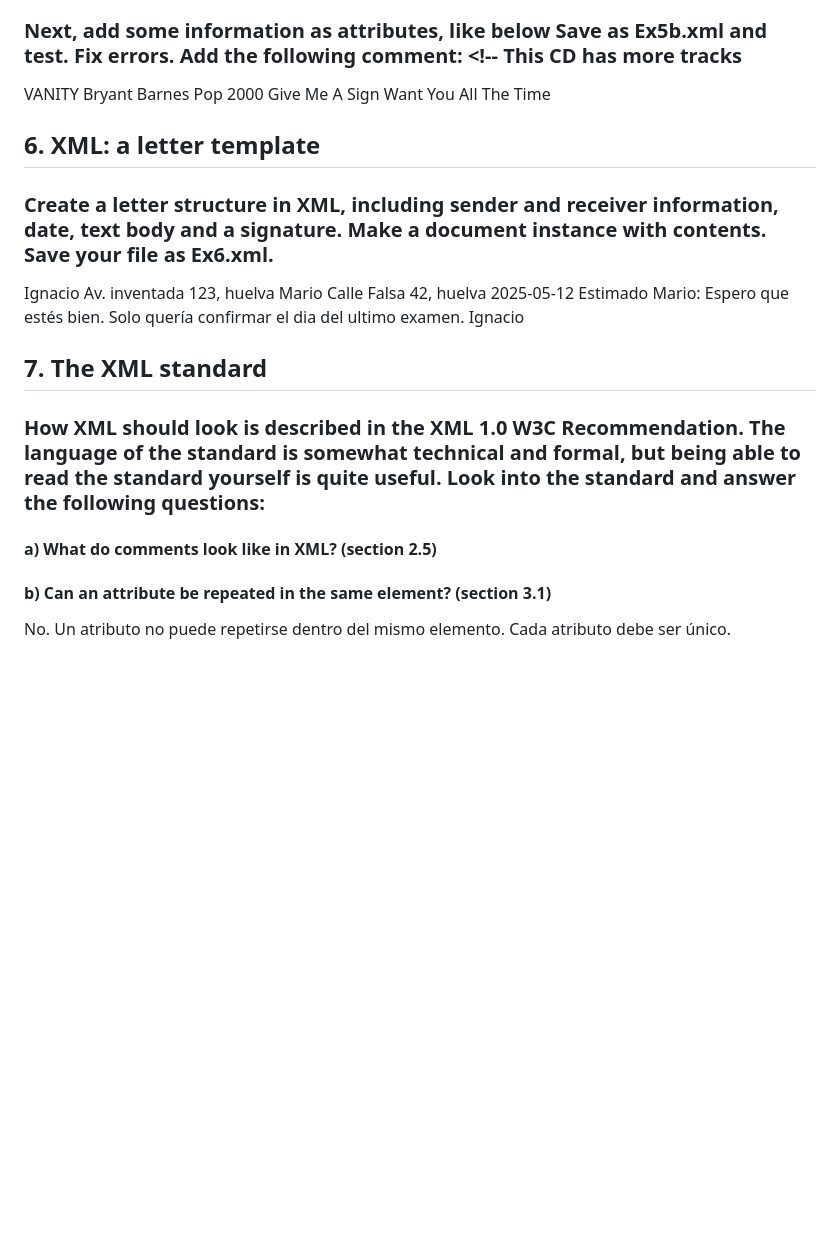
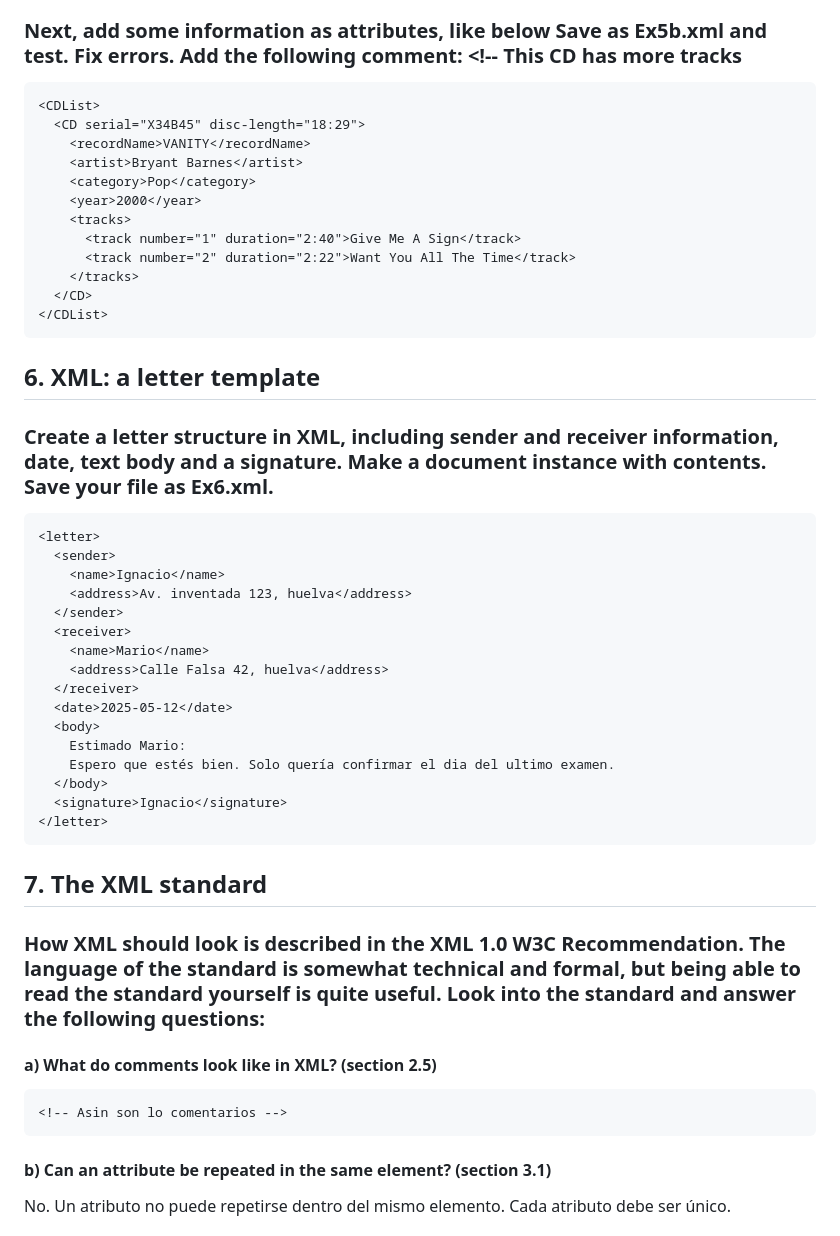
Before and after one commit to MarioCF05/LLMM-ASIR, a Markdown page: TemaXML/README.md, the part around one of its changes. GitHub-like rendering; blank space fills up the shorter version.

````diff
--- a/TemaXML/README.md
+++ b/TemaXML/README.md
@@ -171,5 +178,5 @@ to say I got the material. Thanks.
 ### Next, add some information as attributes, like below <CD serial=B6B41B disc-length='36:55'> Save as Ex5b.xml and test. Fix errors. Add the following comment: <!-- This CD has more tracks
-
+```xml
 <CDList>
   <CD serial="X34B45" disc-length="18:29">
     <recordName>VANITY</recordName>
@@ -182,11 +189,11 @@ to say I got the material. Thanks.
     </tracks>
   </CD>
 </CDList>
-
+```
 ## 6. XML: a letter template
 
 ### Create a letter structure in XML, including sender and receiver information, date, text body and a signature. Make a document instance with contents. Save your file as Ex6.xml.
-
+```xml
 <letter>
   <sender>
     <name>Ignacio</name>
@@ -203,15 +210,15 @@ to say I got the material. Thanks.
   </body>
   <signature>Ignacio</signature>
 </letter>
-
+```
 ## 7. The XML standard
 
 ### How XML should look is described in the XML 1.0 W3C Recommendation. The language of the standard is somewhat technical and formal, but being able to read the standard yourself is quite useful. Look into the standard and answer the following questions:
 
 #### a) What do comments look like in XML? (section 2.5)
-
+```xml
 <!-- Asin son lo comentarios -->
-
+```
 #### b) Can an attribute be repeated in the same element? (section 3.1)
 
 No. Un atributo no puede repetirse dentro del mismo elemento. Cada atributo debe ser único.
````
Also changed, not shown: other parts of TemaXML/README.md (+20 -13 lines).
